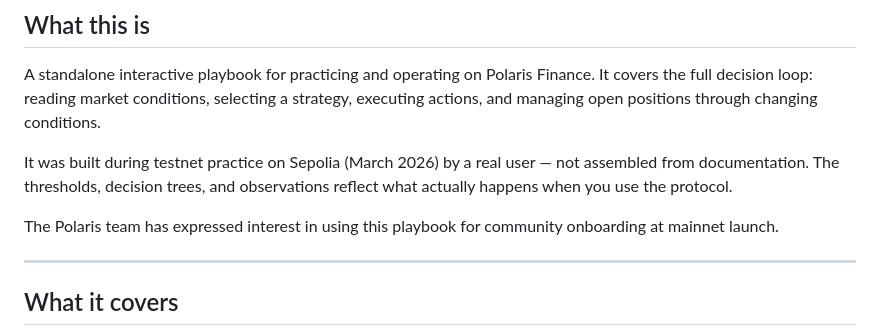
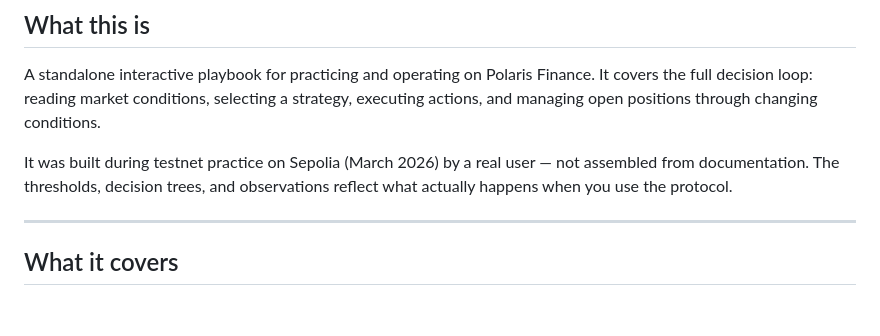
Before and after one commit to Aremd/Polaris-playbook, a Markdown page: README.md, the part around the change. Drawn GitHub-style; blank space fills up the shorter version.

```diff
--- a/README.md
+++ b/README.md
@@ -11,8 +11,6 @@ A 7-layer operational framework for Polaris Finance — built from real testnet
 A standalone interactive playbook for practicing and operating on Polaris Finance. It covers the full decision loop: reading market conditions, selecting a strategy, executing actions, and managing open positions through changing conditions.
 
 It was built during testnet practice on Sepolia (March 2026) by a real user — not assembled from documentation. The thresholds, decision trees, and observations reflect what actually happens when you use the protocol.
-
-The Polaris team has expressed interest in using this playbook for community onboarding at mainnet launch.
 
 ---
 
```
